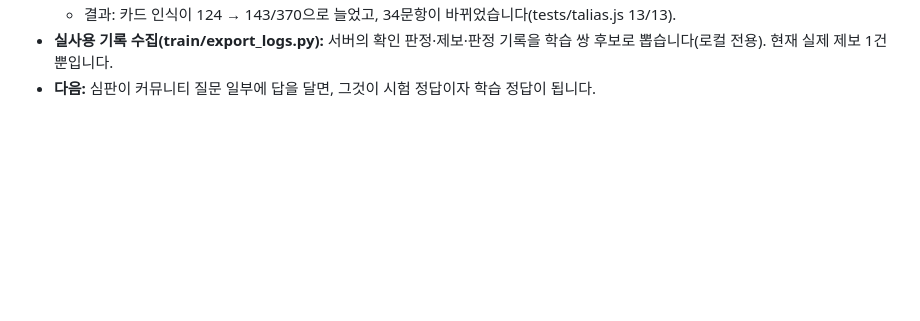
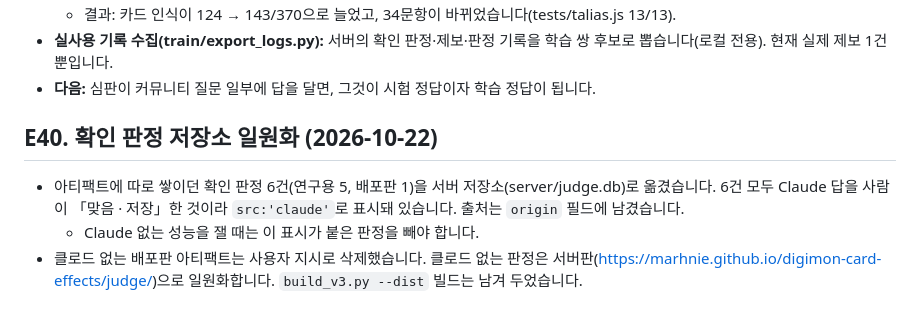
Before and after one commit to Marhnie/digimon-card-effects, a Markdown page: paper/01_연구기록.md, the part around the change. Drawn GitHub-style; blank space fills up the shorter version.

Commit message:
E40: rulings consolidated into the server store; dist artifact removed
Co-Authored-By: Claude Opus 5.5 <noreply@anthropic.com>

```diff
--- a/paper/01_연구기록.md
+++ b/paper/01_연구기록.md
@@ -694,3 +694,8 @@
   - 결과: 카드 인식이 124 → 143/370으로 늘었고, 34문항이 바뀌었습니다(tests/talias.js 13/13).
 - **실사용 기록 수집(train/export_logs.py):** 서버의 확인 판정·제보·판정 기록을 학습 쌍 후보로 뽑습니다(로컬 전용). 현재 실제 제보 1건뿐입니다.
 - **다음:** 심판이 커뮤니티 질문 일부에 답을 달면, 그것이 시험 정답이자 학습 정답이 됩니다.
+
+## E40. 확인 판정 저장소 일원화 (2026-10-22)
+- 아티팩트에 따로 쌓이던 확인 판정 6건(연구용 5, 배포판 1)을 서버 저장소(server/judge.db)로 옮겼습니다. 6건 모두 Claude 답을 사람이 「맞음 · 저장」한 것이라 `src:'claude'`로 표시돼 있습니다. 출처는 `origin` 필드에 남겼습니다.
+  - Claude 없는 성능을 잴 때는 이 표시가 붙은 판정을 빼야 합니다.
+- 클로드 없는 배포판 아티팩트는 사용자 지시로 삭제했습니다. 클로드 없는 판정은 서버판(https://marhnie.github.io/digimon-card-effects/judge/)으로 일원화합니다. `build_v3.py --dist` 빌드는 남겨 두었습니다.
```
